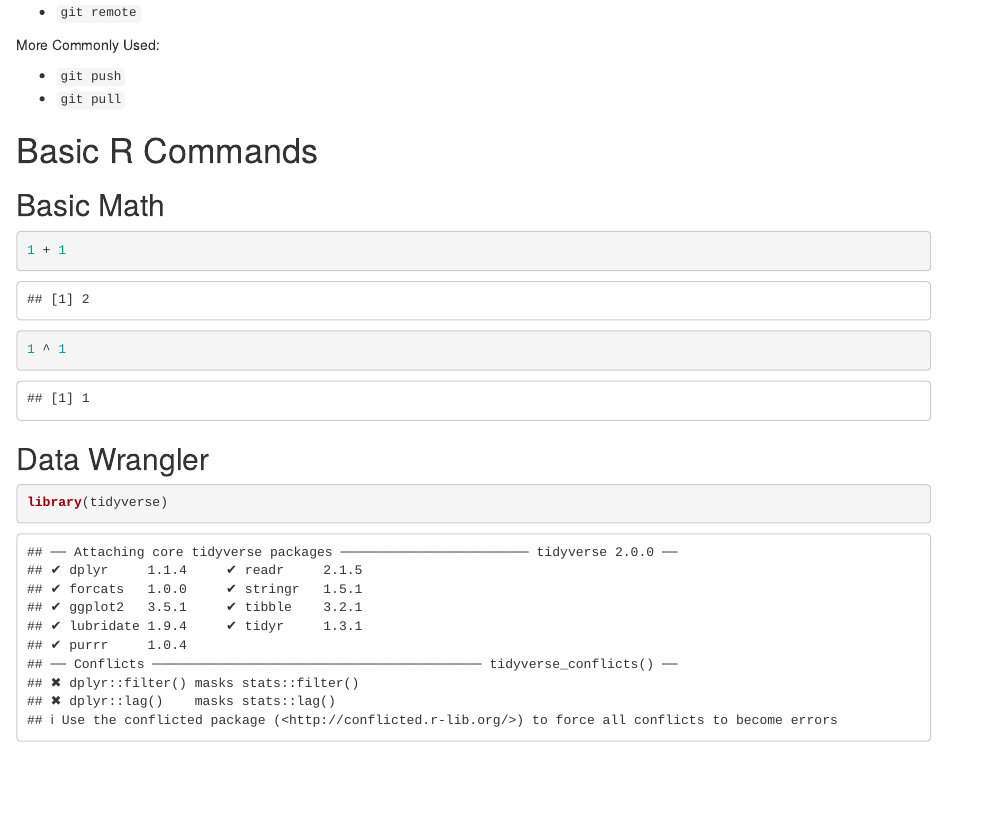
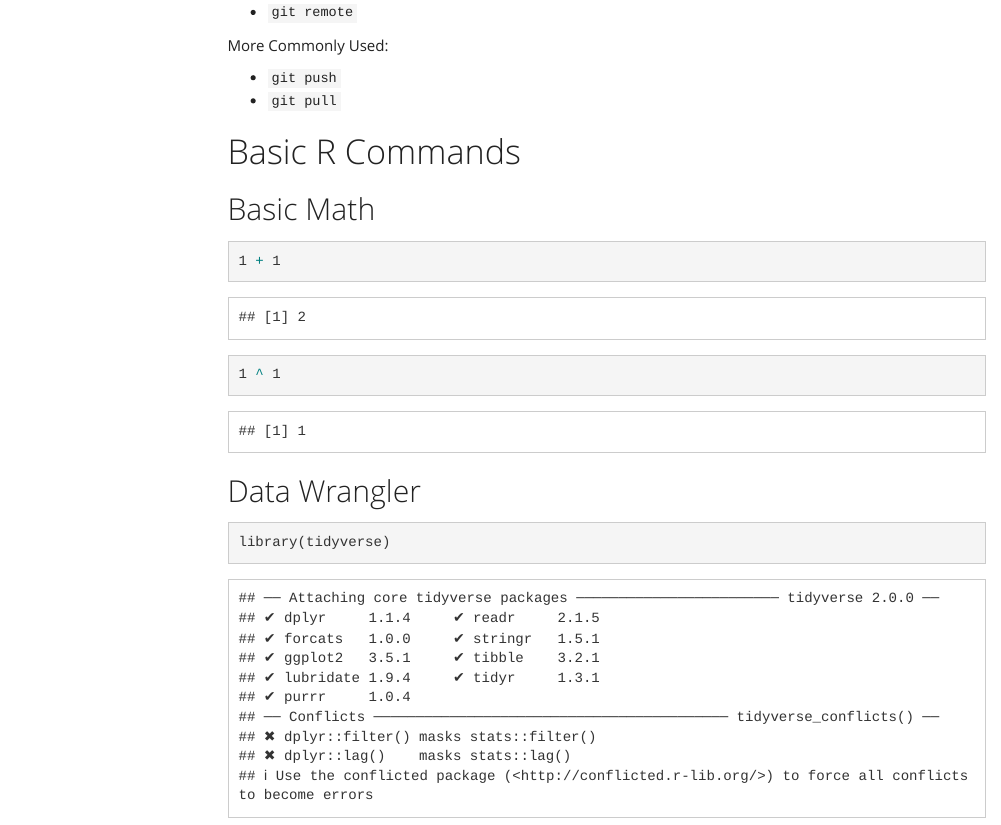
Before and after one commit to ShahenY/ResearchTraining, an R Markdown document (training.Rmd): the page in a window 1100 px wide, from 370 px down. Rendered offline with R 4.5, knitr and Pandoc, with nearby package versions; menus at the side of the page are left out.

Commit message:
Added Formatting of the page

```diff
--- a/training.Rmd
+++ b/training.Rmd
@@ -1,7 +1,13 @@
 ---
 title: "R Notebook"
 author: "Shahen Yashpal"
-output: html_notebook
+output:
+    html_document:
+        toc: true
+        toc_float:
+            collapsed: false
+        theme: yeti
+        highlight: haddock
 ---
 # Git Basic Commands
 
```
